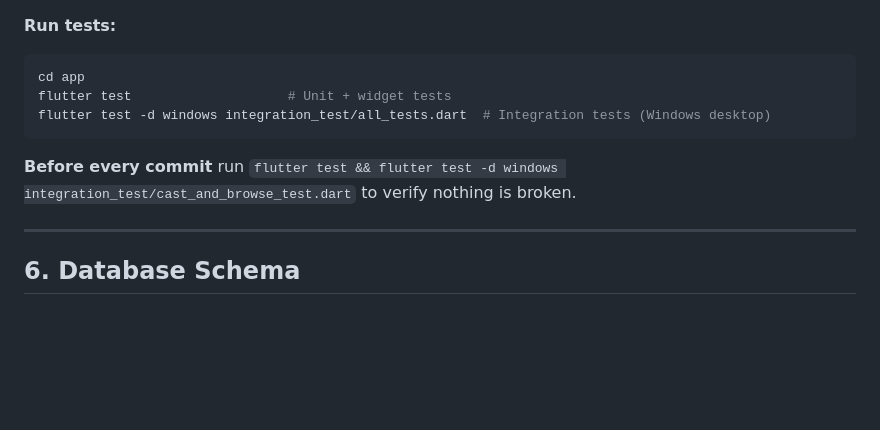
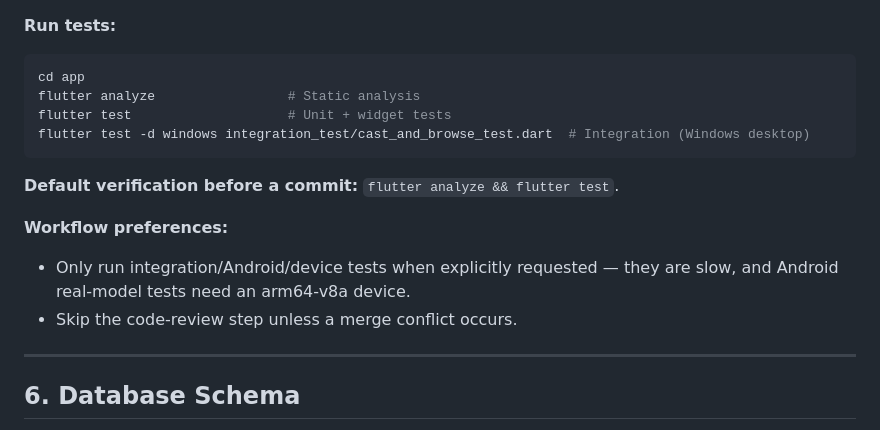
Before and after one commit to beckkwok/iching, a Markdown page: AGENTS.md, the part around the change. GitHub-like rendering; blank space fills up the shorter version.

Commit message:
docs: note workflow preferences (skip Android/review unless needed)

````diff
--- a/AGENTS.md
+++ b/AGENTS.md
@@ -148,11 +148,17 @@ iching/
 **Run tests:**
 ```bash
 cd app
+flutter analyze                 # Static analysis
 flutter test                    # Unit + widget tests
-flutter test -d windows integration_test/all_tests.dart  # Integration tests (Windows desktop)
+flutter test -d windows integration_test/cast_and_browse_test.dart  # Integration (Windows desktop)
 ```
 
-**Before every commit** run `flutter test && flutter test -d windows integration_test/cast_and_browse_test.dart` to verify nothing is broken.
+**Default verification before a commit:** `flutter analyze && flutter test`.
+
+**Workflow preferences:**
+- Only run integration/Android/device tests when explicitly requested — they are
+  slow, and Android real-model tests need an arm64-v8a device.
+- Skip the code-review step unless a merge conflict occurs.
 
 ---
 
````
